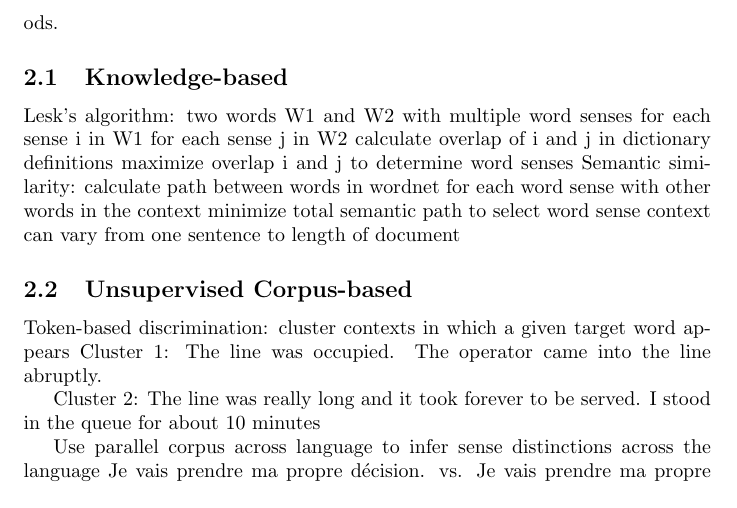
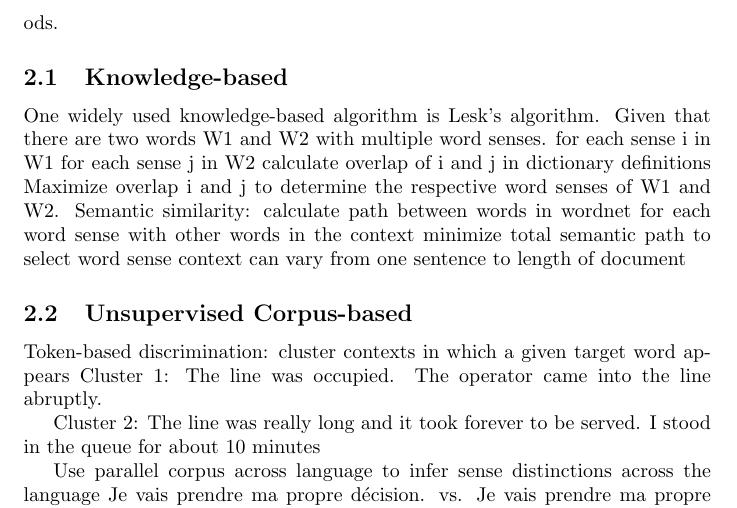
Before and after one commit to alee101/wsd, a LaTeX document (paper.tex): part of page 2 of 7, cut so that both start at the same text. Compiled offline with pdfLaTeX.

Commit message:
knowledge-based alg

```diff
--- a/paper.tex
+++ b/paper.tex
@@ -32,12 +32,12 @@
         The past word sense disambiguation methods fall into three main categories: knowledge-based, unsupervised corpus-based, and supervised corpus-based methods.
 
 	\subsection{Knowledge-based}
-	Lesk's algorithm:
-	two words W1 and W2 with multiple word senses
+
+        One widely used knowledge-based algorithm is Lesk's algorithm.  Given that there are two words W1 and W2 with multiple word senses.
 	for each sense i in W1
-	for each sense j in W2
-	calculate overlap of i and j in dictionary definitions
-	maximize overlap i and j to determine word senses
+	   for each sense j in W2
+	      calculate overlap of i and j in dictionary definitions
+	Maximize overlap i and j to determine the respective word senses of W1 and W2.
 	Semantic similarity:
 	calculate path between words in wordnet for each word sense with other words in the context
 	minimize total semantic path to select word sense
```
